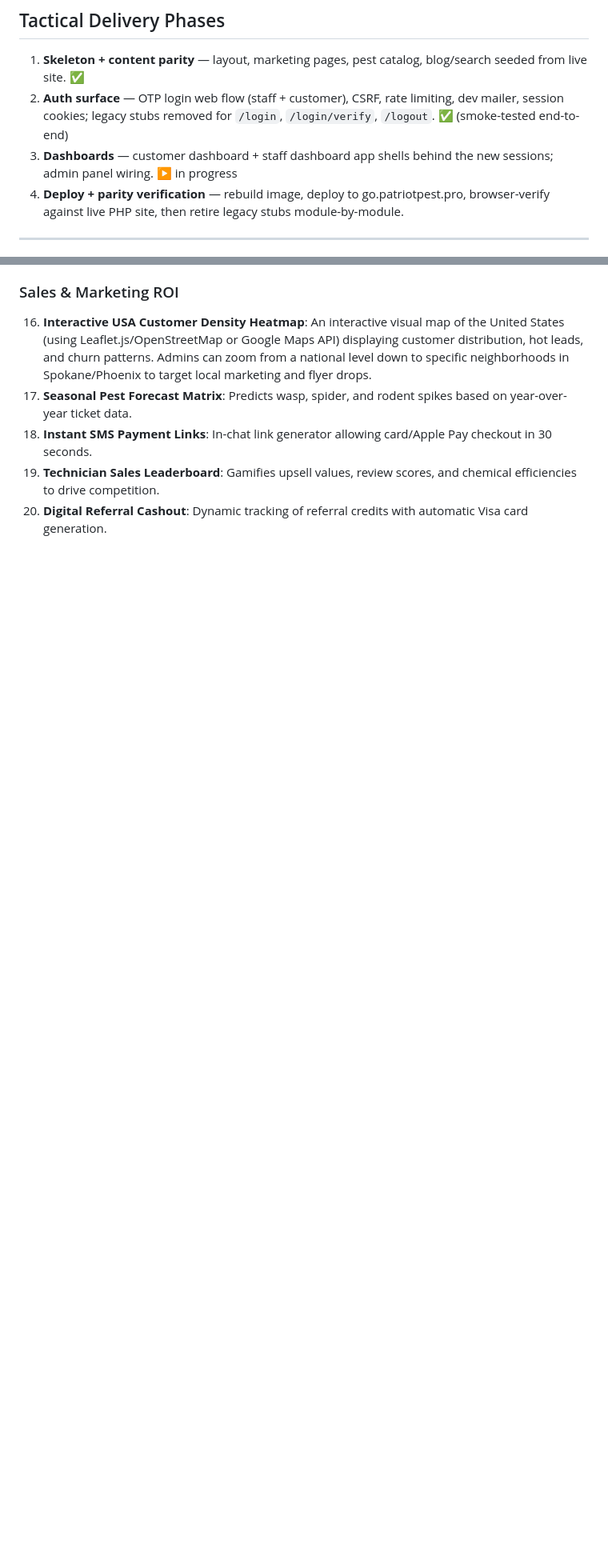
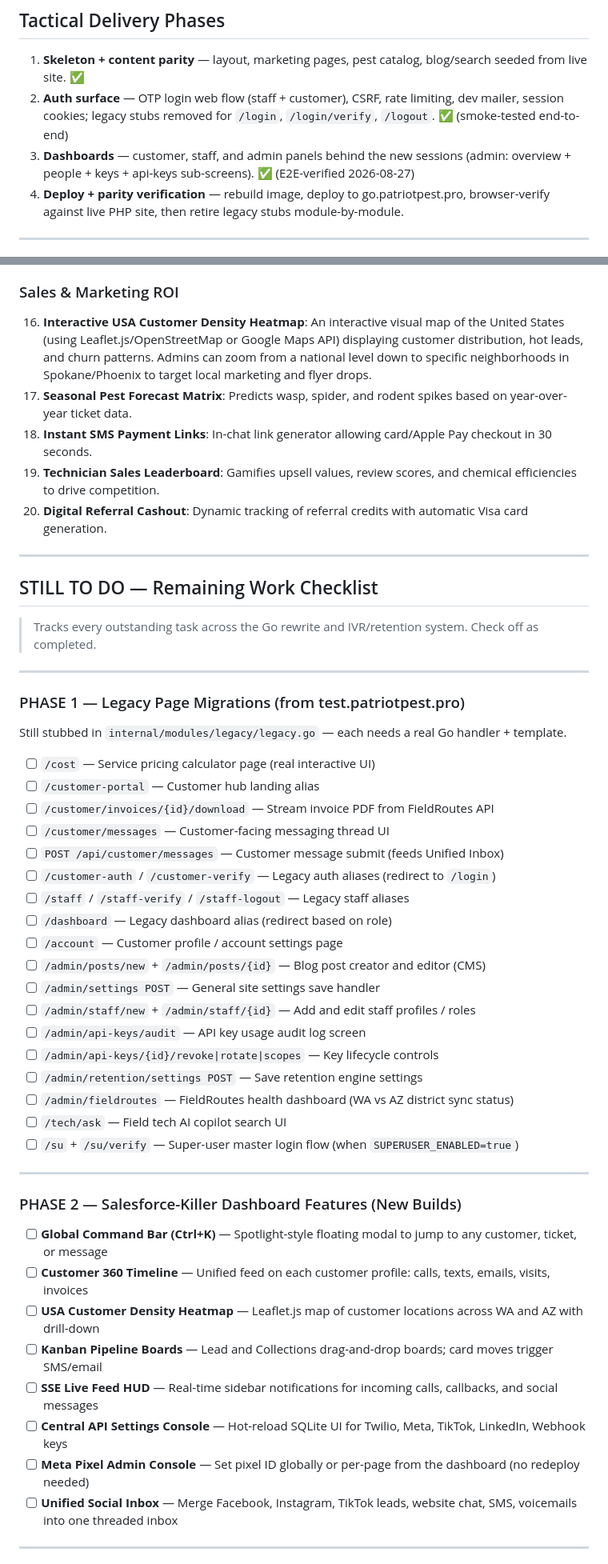
Before and after one commit to David2024patton/patriot-pest-demo, a Markdown page: master_plan.md, 2 parts joined by grey strips. Shown at 80% size. Rendered like a GitHub page; blank space fills up the shorter version.

Commit message:
docs: Add STILL TO DO checklist (5 phases) to master_plan.md

```diff
--- a/master_plan.md
+++ b/master_plan.md
@@ -62,7 +62,7 @@ The primary goal of the Go rewrite is **consolidation**. Super-admins must have
 
 1. **Skeleton + content parity** — layout, marketing pages, pest catalog, blog/search seeded from live site. ✅
 2. **Auth surface** — OTP login web flow (staff + customer), CSRF, rate limiting, dev mailer, session cookies; legacy stubs removed for `/login`, `/login/verify`, `/logout`. ✅ (smoke-tested end-to-end)
-3. **Dashboards** — customer dashboard + staff dashboard app shells behind the new sessions; admin panel wiring. ▶ in progress
+3. **Dashboards** — customer, staff, and admin panels behind the new sessions (admin: overview + people + keys + api-keys sub-screens). ✅ (E2E-verified 2026-08-27)
 4. **Deploy + parity verification** — rebuild image, deploy to go.patriotpest.pro, browser-verify against live PHP site, then retire legacy stubs module-by-module.
 
 ---
@@ -148,3 +148,50 @@ The primary goal of the Go rewrite is **consolidation**. Super-admins must have
 18. **Instant SMS Payment Links**: In-chat link generator allowing card/Apple Pay checkout in 30 seconds.
 19. **Technician Sales Leaderboard**: Gamifies upsell values, review scores, and chemical efficiencies to drive competition.
 20. **Digital Referral Cashout**: Dynamic tracking of referral credits with automatic Visa card generation.
+
+---
+
+## STILL TO DO — Remaining Work Checklist
+
+> Tracks every outstanding task across the Go rewrite and IVR/retention system. Check off as completed.
+
+---
+
+### PHASE 1 — Legacy Page Migrations (from test.patriotpest.pro)
+
+Still stubbed in `internal/modules/legacy/legacy.go` — each needs a real Go handler + template.
+
+- [ ] `/cost` — Service pricing calculator page (real interactive UI)
+- [ ] `/customer-portal` — Customer hub landing alias
+- [ ] `/customer/invoices/{id}/download` — Stream invoice PDF from FieldRoutes API
+- [ ] `/customer/messages` — Customer-facing messaging thread UI
+- [ ] `POST /api/customer/messages` — Customer message submit (feeds Unified Inbox)
+- [ ] `/customer-auth` / `/customer-verify` — Legacy auth aliases (redirect to `/login`)
+- [ ] `/staff` / `/staff-verify` / `/staff-logout` — Legacy staff aliases
+- [ ] `/dashboard` — Legacy dashboard alias (redirect based on role)
+- [ ] `/account` — Customer profile / account settings page
+- [ ] `/admin/posts/new` + `/admin/posts/{id}` — Blog post creator and editor (CMS)
+- [ ] `/admin/settings POST` — General site settings save handler
+- [ ] `/admin/staff/new` + `/admin/staff/{id}` — Add and edit staff profiles / roles
+- [ ] `/admin/api-keys/audit` — API key usage audit log screen
+- [ ] `/admin/api-keys/{id}/revoke|rotate|scopes` — Key lifecycle controls
+- [ ] `/admin/retention/settings POST` — Save retention engine settings
+- [ ] `/admin/fieldroutes` — FieldRoutes health dashboard (WA vs AZ district sync status)
+- [ ] `/tech/ask` — Field tech AI copilot search UI
+- [ ] `/su` + `/su/verify` — Super-user master login flow (when `SUPERUSER_ENABLED=true`)
+
+---
+
+### PHASE 2 — Salesforce-Killer Dashboard Features (New Builds)
+
+- [ ] **Global Command Bar (Ctrl+K)** — Spotlight-style floating modal to jump to any customer, ticket, or message
+- [ ] **Customer 360 Timeline** — Unified feed on each customer profile: calls, texts, emails, visits, invoices
+- [ ] **USA Customer Density Heatmap** — Leaflet.js map of customer locations across WA and AZ with drill-down
+- [ ] **Kanban Pipeline Boards** — Lead and Collections drag-and-drop boards; card moves trigger SMS/email
+- [ ] **SSE Live Feed HUD** — Real-time sidebar notifications for incoming calls, callbacks, and social messages
+- [ ] **Central API Settings Console** — Hot-reload SQLite UI for Twilio, Meta, TikTok, LinkedIn, Webhook keys
+- [ ] **Meta Pixel Admin Console** — Set pixel ID globally or per-page from the dashboard (no redeploy needed)
+- [ ] **Unified Social Inbox** — Merge Facebook, Instagram, TikTok leads, website chat, SMS, voicemails into one threaded inbox
+
+---
+
```
Also changed, not shown: other parts of master_plan.md (+29 -0 lines).
